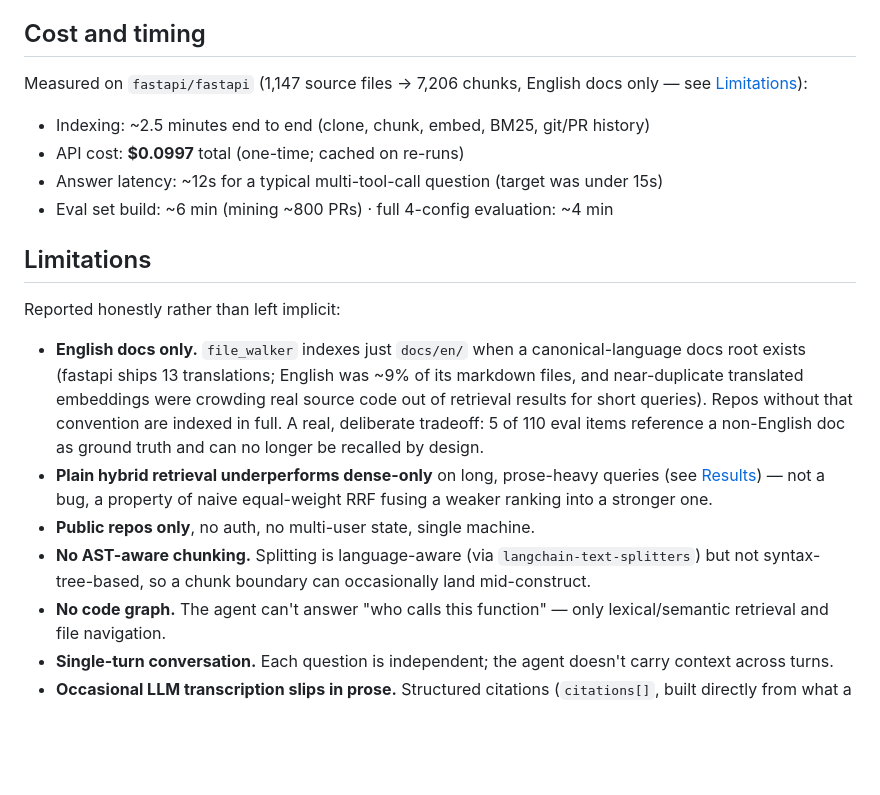
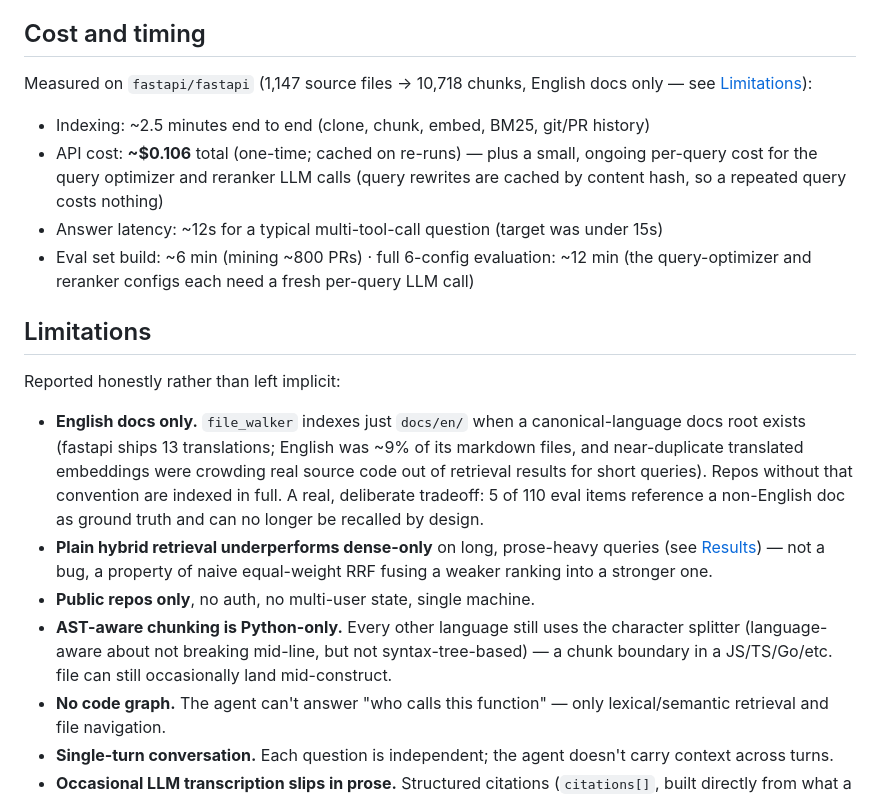
Before and after one commit to AniketPatil1710/Smriti, a Markdown page: README.md, the part around one of its changes. Rendered like a GitHub page; blank space fills up the shorter version.

```diff
--- a/README.md
+++ b/README.md
@@ -84,12 +91,12 @@ python app.py
 
 ## Cost and timing
 
-Measured on `fastapi/fastapi` (1,147 source files → 7,206 chunks, English docs only — see [Limitations](#limitations)):
+Measured on `fastapi/fastapi` (1,147 source files → 10,718 chunks, English docs only — see [Limitations](#limitations)):
 
 - Indexing: ~2.5 minutes end to end (clone, chunk, embed, BM25, git/PR history)
-- API cost: **$0.0997** total (one-time; cached on re-runs)
+- API cost: **~$0.106** total (one-time; cached on re-runs) — plus a small, ongoing per-query cost for the query optimizer and reranker LLM calls (query rewrites are cached by content hash, so a repeated query costs nothing)
 - Answer latency: ~12s for a typical multi-tool-call question (target was under 15s)
-- Eval set build: ~6 min (mining ~800 PRs) · full 4-config evaluation: ~4 min
+- Eval set build: ~6 min (mining ~800 PRs) · full 6-config evaluation: ~12 min (the query-optimizer and reranker configs each need a fresh per-query LLM call)
 
 ## Limitations
 
@@ -98,7 +105,7 @@ Reported honestly rather than left implicit:
 - **English docs only.** `file_walker` indexes just `docs/en/` when a canonical-language docs root exists (fastapi ships 13 translations; English was ~9% of its markdown files, and near-duplicate translated embeddings were crowding real source code out of retrieval results for short queries). Repos without that convention are indexed in full. A real, deliberate tradeoff: 5 of 110 eval items reference a non-English doc as ground truth and can no longer be recalled by design.
 - **Plain hybrid retrieval underperforms dense-only** on long, prose-heavy queries (see [Results](#results)) — not a bug, a property of naive equal-weight RRF fusing a weaker ranking into a stronger one.
 - **Public repos only**, no auth, no multi-user state, single machine.
-- **No AST-aware chunking.** Splitting is language-aware (via `langchain-text-splitters`) but not syntax-tree-based, so a chunk boundary can occasionally land mid-construct.
+- **AST-aware chunking is Python-only.** Every other language still uses the character splitter (language-aware about not breaking mid-line, but not syntax-tree-based) — a chunk boundary in a JS/TS/Go/etc. file can still occasionally land mid-construct.
 - **No code graph.** The agent can't answer "who calls this function" — only lexical/semantic retrieval and file navigation.
 - **Single-turn conversation.** Each question is independent; the agent doesn't carry context across turns.
 - **Occasional LLM transcription slips in prose.** Structured citations (`citations[]`, built directly from what a tool actually retrieved) are exact by construction, but the free-text answer occasionally mis-states a number while restating something the citation already has correct — verified with a real case (a citation correctly said `routing.py:2255-2280`; the prose answer once said "line 1255"). Trust the citation chip, not the number in the sentence, until this project extends structured citations further into the answer text itself.
```
Also changed, not shown: other parts of README.md (+17 -10 lines).
